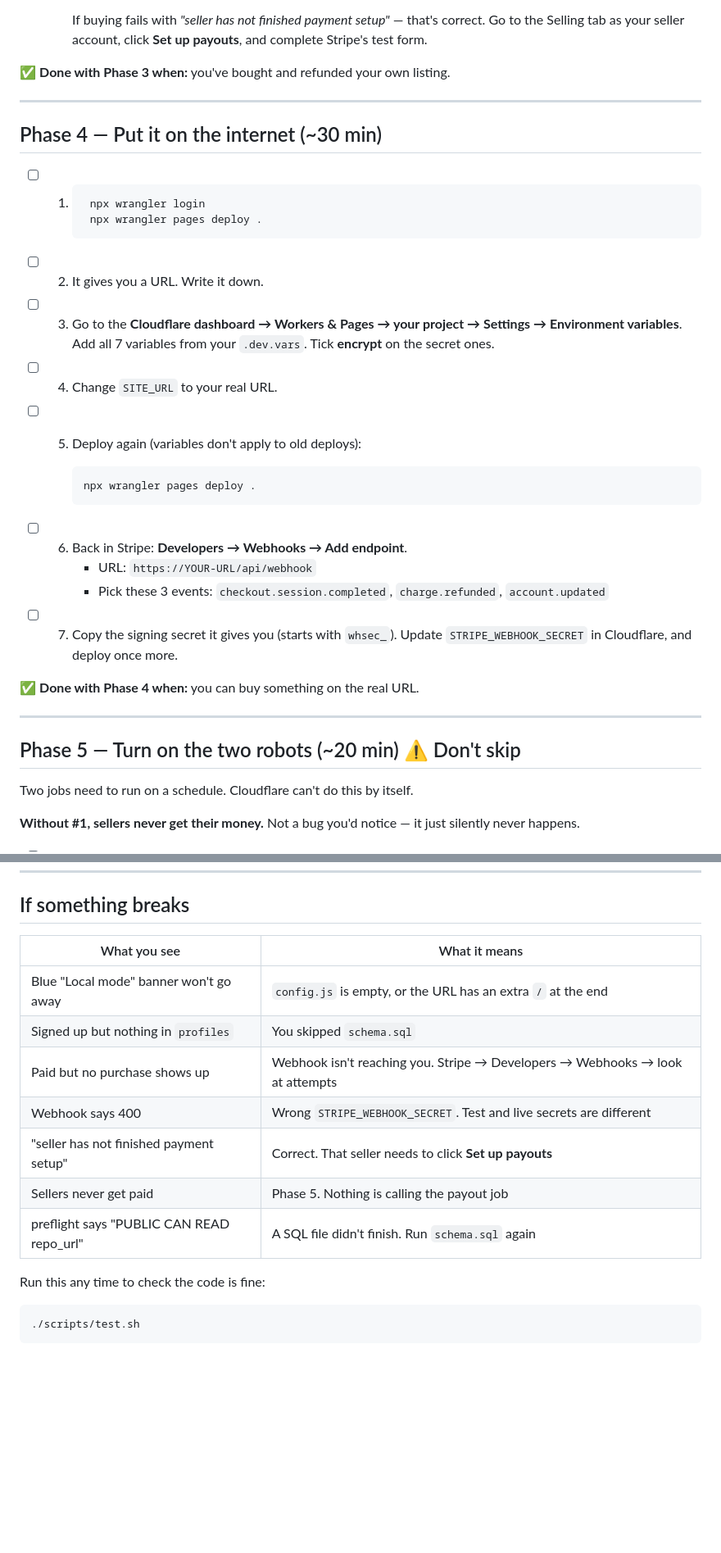
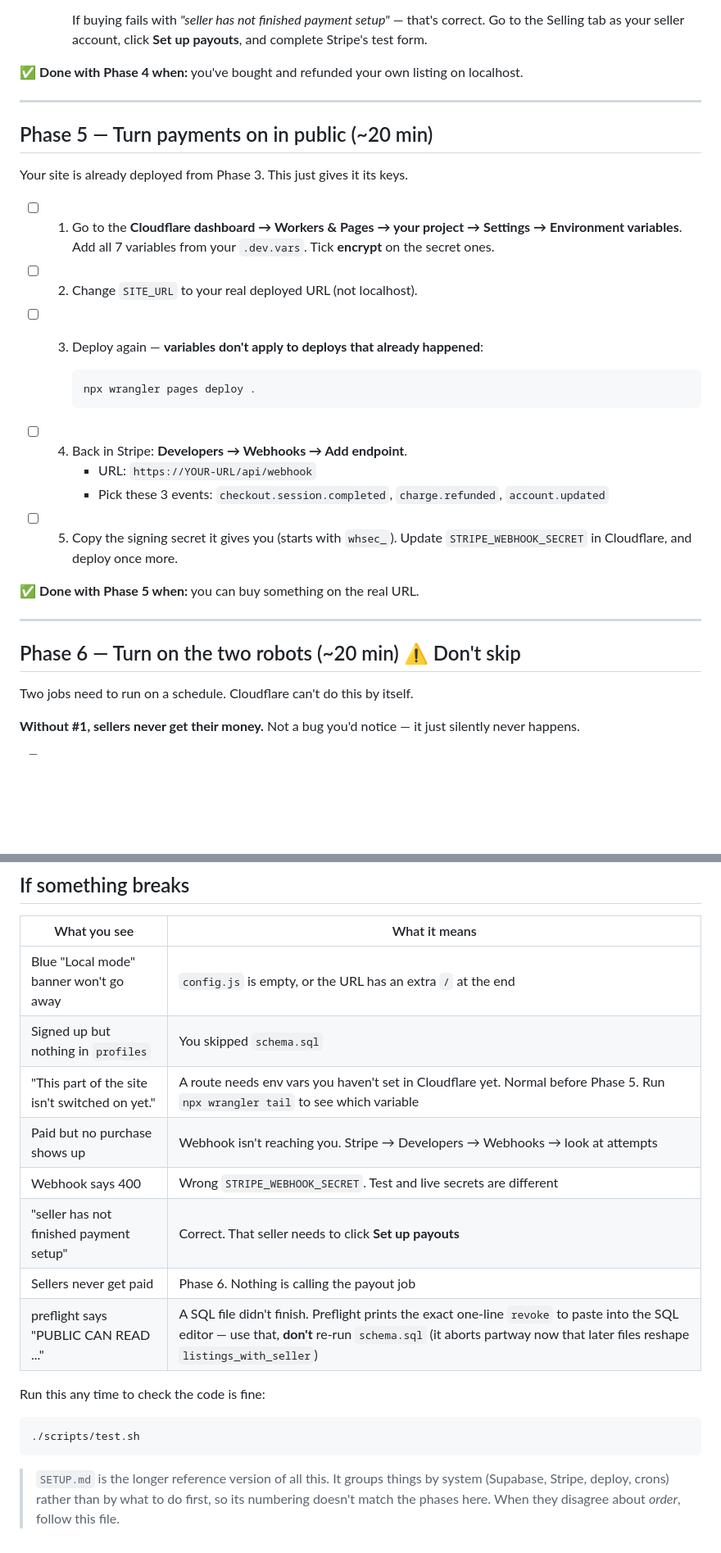
Before and after one commit to SeanRigel/Marketplace, a Markdown page: START-HERE.md, 2 parts joined by grey strips. Shown at 82% size. GitHub-like rendering; blank space fills up the shorter version.

````diff
--- a/START-HERE.md
+++ b/START-HERE.md
@@ -118,40 +164,37 @@ Stripe may say your profile is "under review". That's fine. Keep going.
       Go to the Selling tab as your seller account, click **Set up payouts**, and
       complete Stripe's test form.
 
-✅ **Done with Phase 3 when:** you've bought and refunded your own listing.
+✅ **Done with Phase 4 when:** you've bought and refunded your own listing on
+localhost.
 
 ---
 
-## Phase 4 — Put it on the internet (~30 min)
+## Phase 5 — Turn payments on in public (~20 min)
 
-- [ ] 1. ```bash
-      npx wrangler login
-      npx wrangler pages deploy .
-      ```
+Your site is already deployed from Phase 3. This just gives it its keys.
 
-- [ ] 2. It gives you a URL. Write it down.
-- [ ] 3. Go to the **Cloudflare dashboard → Workers & Pages → your project →
+- [ ] 1. Go to the **Cloudflare dashboard → Workers & Pages → your project →
       Settings → Environment variables**. Add all 7 variables from your `.dev.vars`.
       Tick **encrypt** on the secret ones.
-- [ ] 4. Change `SITE_URL` to your real URL.
-- [ ] 5. Deploy again (variables don't apply to old deploys):
+- [ ] 2. Change `SITE_URL` to your real deployed URL (not localhost).
+- [ ] 3. Deploy again — **variables don't apply to deploys that already happened**:
 
       ```bash
       npx wrangler pages deploy .
       ```
 
-- [ ] 6. Back in Stripe: **Developers → Webhooks → Add endpoint**.
+- [ ] 4. Back in Stripe: **Developers → Webhooks → Add endpoint**.
       - URL: `https://YOUR-URL/api/webhook`
       - Pick these 3 events: `checkout.session.completed`, `charge.refunded`,
         `account.updated`
-- [ ] 7. Copy the signing secret it gives you (starts with `whsec_`). Update
+- [ ] 5. Copy the signing secret it gives you (starts with `whsec_`). Update
       `STRIPE_WEBHOOK_SECRET` in Cloudflare, and deploy once more.
 
-✅ **Done with Phase 4 when:** you can buy something on the real URL.
+✅ **Done with Phase 5 when:** you can buy something on the real URL.
 
 ---
 
-## Phase 5 — Turn on the two robots (~20 min) ⚠️ Don't skip
+## Phase 6 — Turn on the two robots (~20 min) ⚠️ Don't skip
 
 Two jobs need to run on a schedule. Cloudflare can't do this by itself.
 
@@ -213,14 +256,19 @@ that with more features. Only with strangers.
 | --- | --- |
 | Blue "Local mode" banner won't go away | `config.js` is empty, or the URL has an extra `/` at the end |
 | Signed up but nothing in `profiles` | You skipped `schema.sql` |
+| "This part of the site isn't switched on yet." | A route needs env vars you haven't set in Cloudflare yet. Normal before Phase 5. Run `npx wrangler tail` to see which variable |
 | Paid but no purchase shows up | Webhook isn't reaching you. Stripe → Developers → Webhooks → look at attempts |
 | Webhook says 400 | Wrong `STRIPE_WEBHOOK_SECRET`. Test and live secrets are different |
 | "seller has not finished payment setup" | Correct. That seller needs to click **Set up payouts** |
-| Sellers never get paid | Phase 5. Nothing is calling the payout job |
-| preflight says "PUBLIC CAN READ repo_url" | A SQL file didn't finish. Run `schema.sql` again |
+| Sellers never get paid | Phase 6. Nothing is calling the payout job |
+| preflight says "PUBLIC CAN READ ..." | A SQL file didn't finish. Preflight prints the exact one-line `revoke` to paste into the SQL editor — use that, **don't** re-run `schema.sql` (it aborts partway now that later files reshape `listings_with_seller`) |
 
 Run this any time to check the code is fine:
 
 ```bash
 ./scripts/test.sh
 ```
+
+> `SETUP.md` is the longer reference version of all this. It groups things by system
+> (Supabase, Stripe, deploy, crons) rather than by what to do first, so its numbering
+> doesn't match the phases here. When they disagree about *order*, follow this file.
````
Also changed, not shown: other parts of START-HERE.md (+52 -6 lines), README.md (+4 -0 lines), ROADMAP.md (added, +247 -0 lines).
